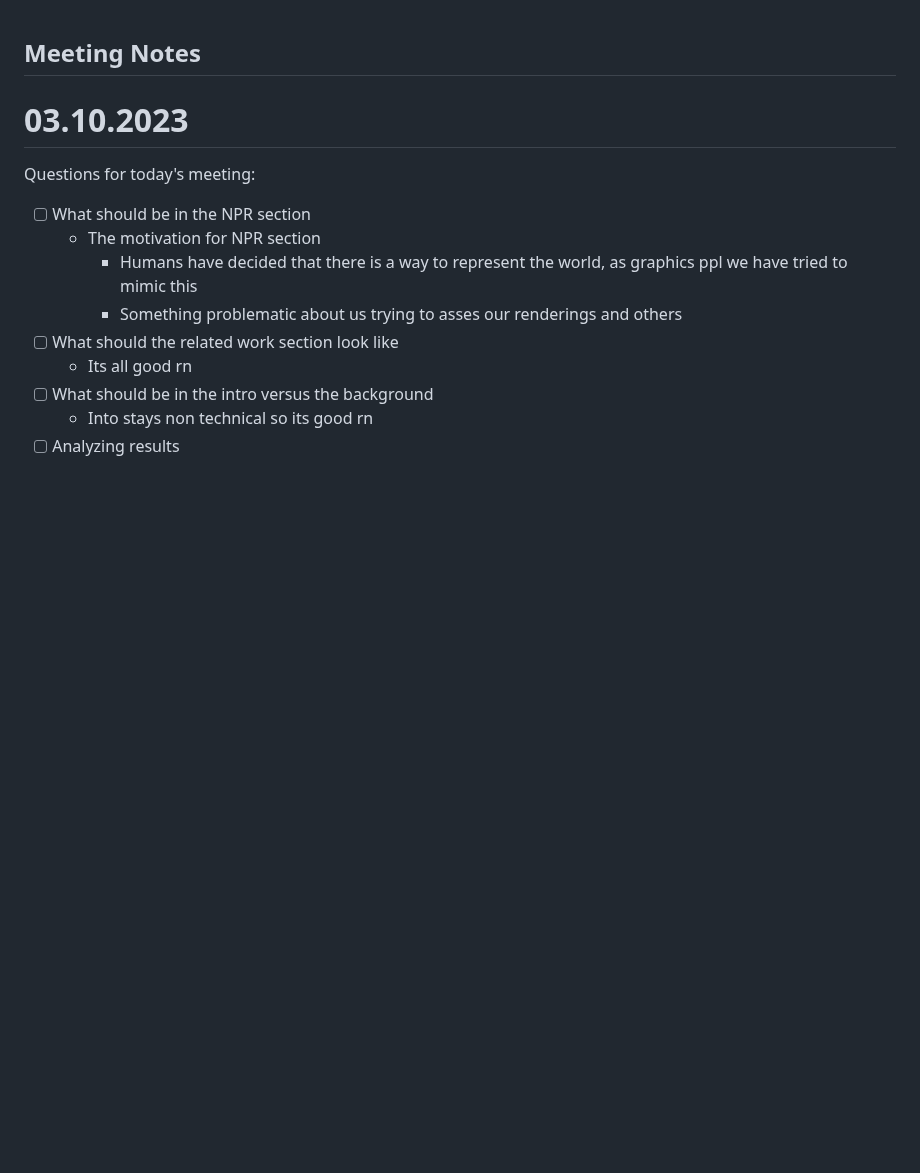
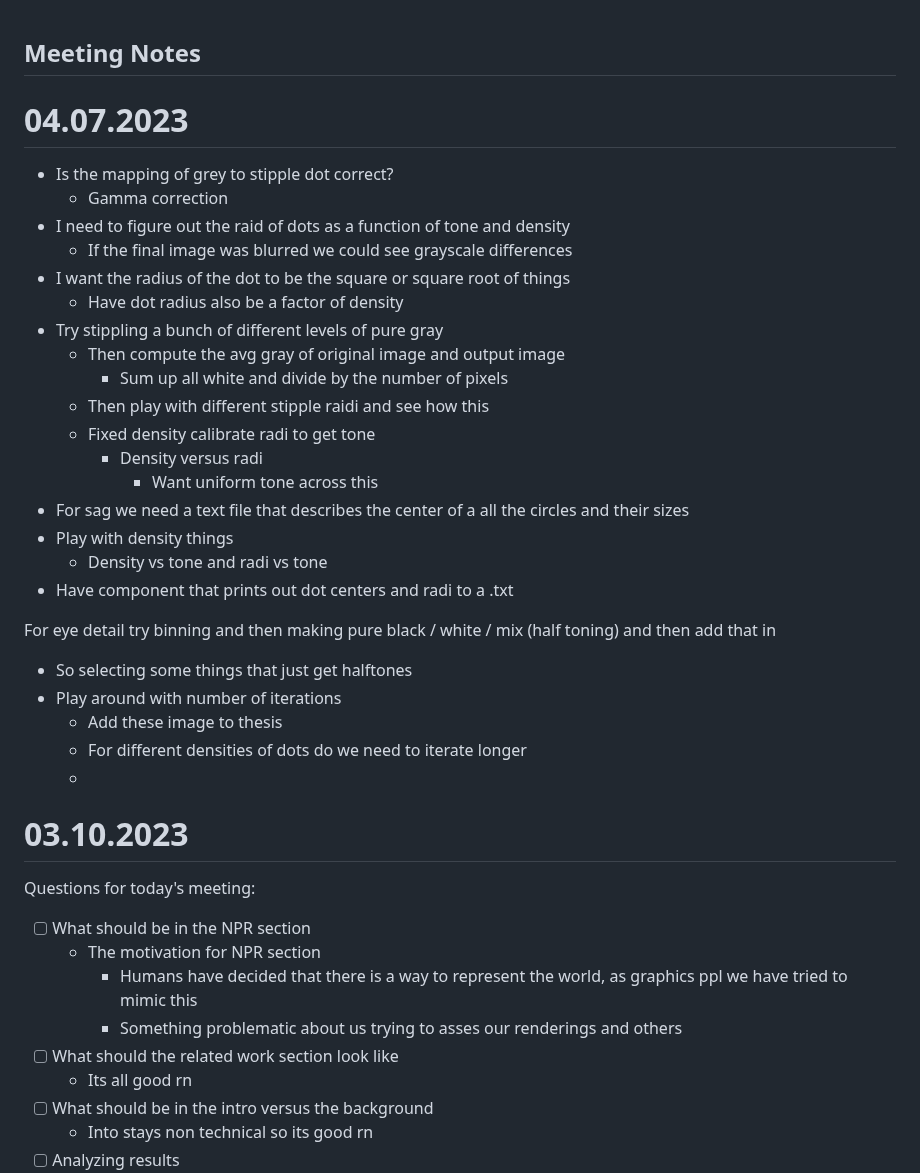
Before and after one commit to AriaKillebrewBruehl/senior-thesis, a Markdown page: meeting-notes.md, the part around the change. GitHub-like rendering; blank space fills up the shorter version.

Commit message:
4/7 notes

```diff
--- a/meeting-notes.md
+++ b/meeting-notes.md
@@ -1,4 +1,34 @@
 ## Meeting Notes
+
+# 04.07.2023
+
+- Is the mapping of grey to stipple dot correct?
+  - Gamma correction
+- I need to figure out the raid of dots as a function of tone and density
+  - If the final image was blurred we could see grayscale differences
+- I want the radius of the dot to be the square or square root of things
+  - Have dot radius also be a factor of density
+- Try stippling a bunch of different levels of pure gray
+  - Then compute the avg gray of original image and output image
+    - Sum up all white and divide by the number of pixels
+  - Then play with different stipple raidi and see how this
+  - Fixed density calibrate radi to get tone
+    - Density versus radi
+      - Want uniform tone across this
+- For sag we need a text file that describes the center of a all the circles and their sizes
+- Play with density things
+  - Density vs tone and radi vs tone
+- Have component that prints out dot centers and radi to a .txt
+
+For eye detail try binning and then making pure black / white / mix (half toning) and then add that in
+
+- So selecting some things that just get halftones
+- Play around with number of iterations
+  - Add these image to thesis
+  - For different densities of dots do we need to iterate longer
+  -
+
+
 
 # 03.10.2023
 
```
